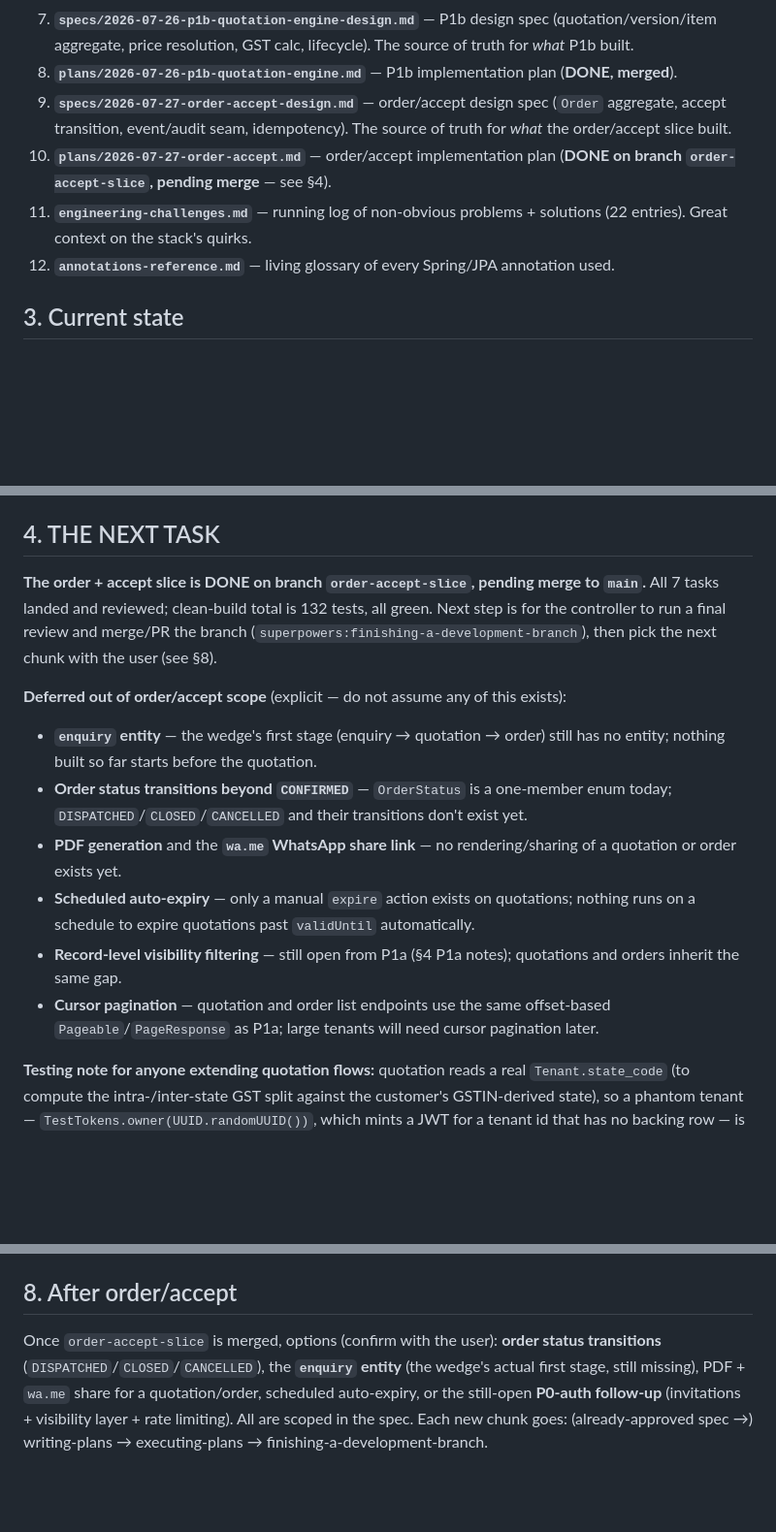
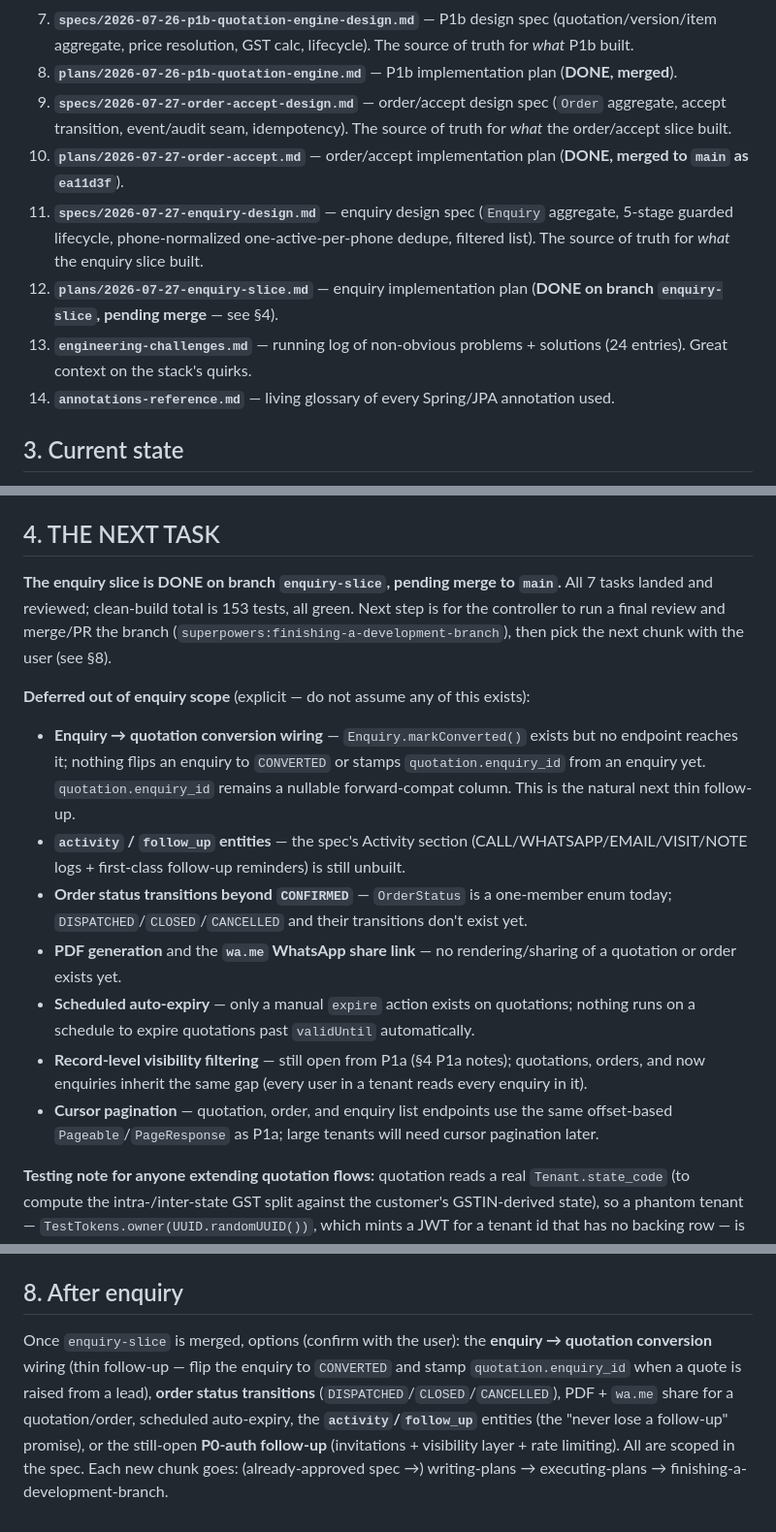
Before and after one commit to divyam-agarwal/eazy-crm, a Markdown page: docs/superpowers/HANDOFF.md, 3 parts joined by grey strips. Shown at 97% size. Drawn GitHub-style; blank space fills up the shorter version.

Commit message:
docs(enquiry): update handoff and annotations reference for the enquiry slice
Enquiry slice done on enquiry-slice (153 tests); mark order/accept merged
(ea11d3f). Challenges #23/#24 already logged in-change (Tasks 3/5). Note
JpaSpecificationExecutor/Specification as concepts (not annotations). Refresh
the reading list, deferred list (convert wiring + activity/follow_up now the
head), and the next-chunk options.

```diff
--- a/docs/superpowers/HANDOFF.md
+++ b/docs/superpowers/HANDOFF.md
@@ -26,9 +26,11 @@ All under `docs/superpowers/`:
 7. **`specs/2026-07-26-p1b-quotation-engine-design.md`** — P1b design spec (quotation/version/item aggregate, price resolution, GST calc, lifecycle). The source of truth for *what* P1b built.
 8. **`plans/2026-07-26-p1b-quotation-engine.md`** — P1b implementation plan (**DONE, merged**).
 9. **`specs/2026-07-27-order-accept-design.md`** — order/accept design spec (`Order` aggregate, accept transition, event/audit seam, idempotency). The source of truth for *what* the order/accept slice built.
-10. **`plans/2026-07-27-order-accept.md`** — order/accept implementation plan (**DONE on branch `order-accept-slice`, pending merge** — see §4).
-11. **`engineering-challenges.md`** — running log of non-obvious problems + solutions (22 entries). Great context on the stack's quirks.
-12. **`annotations-reference.md`** — living glossary of every Spring/JPA annotation used.
+10. **`plans/2026-07-27-order-accept.md`** — order/accept implementation plan (**DONE, merged to `main` as `ea11d3f`**).
+11. **`specs/2026-07-27-enquiry-design.md`** — enquiry design spec (`Enquiry` aggregate, 5-stage guarded lifecycle, phone-normalized one-active-per-phone dedupe, filtered list). The source of truth for *what* the enquiry slice built.
+12. **`plans/2026-07-27-enquiry-slice.md`** — enquiry implementation plan (**DONE on branch `enquiry-slice`, pending merge** — see §4).
+13. **`engineering-challenges.md`** — running log of non-obvious problems + solutions (24 entries). Great context on the stack's quirks.
+14. **`annotations-reference.md`** — living glossary of every Spring/JPA annotation used.
 
 ## 3. Current state
 
@@ -51,15 +55,16 @@ All under `docs/superpowers/`:
 
 ## 4. THE NEXT TASK
 
-**The order + accept slice is DONE on branch `order-accept-slice`, pending merge to `main`.** All 7 tasks landed and reviewed; clean-build total is 132 tests, all green. Next step is for the controller to run a final review and merge/PR the branch (`superpowers:finishing-a-development-branch`), then pick the next chunk with the user (see §8).
+**The enquiry slice is DONE on branch `enquiry-slice`, pending merge to `main`.** All 7 tasks landed and reviewed; clean-build total is 153 tests, all green. Next step is for the controller to run a final review and merge/PR the branch (`superpowers:finishing-a-development-branch`), then pick the next chunk with the user (see §8).
 
-**Deferred out of order/accept scope** (explicit — do not assume any of this exists):
-- **`enquiry` entity** — the wedge's first stage (enquiry → quotation → order) still has no entity; nothing built so far starts before the quotation.
+**Deferred out of enquiry scope** (explicit — do not assume any of this exists):
+- **Enquiry → quotation conversion wiring** — `Enquiry.markConverted()` exists but no endpoint reaches it; nothing flips an enquiry to `CONVERTED` or stamps `quotation.enquiry_id` from an enquiry yet. `quotation.enquiry_id` remains a nullable forward-compat column. This is the natural next thin follow-up.
+- **`activity` / `follow_up` entities** — the spec's Activity section (CALL/WHATSAPP/EMAIL/VISIT/NOTE logs + first-class follow-up reminders) is still unbuilt.
 - **Order status transitions beyond `CONFIRMED`** — `OrderStatus` is a one-member enum today; `DISPATCHED`/`CLOSED`/`CANCELLED` and their transitions don't exist yet.
 - **PDF generation** and the **`wa.me` WhatsApp share link** — no rendering/sharing of a quotation or order exists yet.
 - **Scheduled auto-expiry** — only a manual `expire` action exists on quotations; nothing runs on a schedule to expire quotations past `validUntil` automatically.
-- **Record-level visibility filtering** — still open from P1a (§4 P1a notes); quotations and orders inherit the same gap.
-- **Cursor pagination** — quotation and order list endpoints use the same offset-based `Pageable`/`PageResponse` as P1a; large tenants will need cursor pagination later.
+- **Record-level visibility filtering** — still open from P1a (§4 P1a notes); quotations, orders, and now enquiries inherit the same gap (every user in a tenant reads every enquiry in it).
+- **Cursor pagination** — quotation, order, and enquiry list endpoints use the same offset-based `Pageable`/`PageResponse` as P1a; large tenants will need cursor pagination later.
 
 **Testing note for anyone extending quotation flows:** quotation reads a real `Tenant.state_code` (to compute the intra-/inter-state GST split against the customer's GSTIN-derived state), so a phantom tenant — `TestTokens.owner(UUID.randomUUID())`, which mints a JWT for a tenant id that has no backing row — is **not enough** here, even though it's sufficient for RLS-only tables elsewhere in the codebase. Quotation tests use the new `TestTokens.provisionOwner(stateCode)`, which inserts a real `Tenant` row (with the given GST state code) before minting the token. Reach for `provisionOwner` whenever a test path reads anything off the `Tenant` row itself, not just whenever it needs *a* tenant id.
 
@@ -116,6 +121,6 @@ This is **Spring Boot 4.1 + Java 25 + Hibernate 7** — all recent. Watch for:
 - **Money is never `double`** (BigDecimal / NUMERIC / JSON string). P1a got the Java/Postgres side right (`NUMERIC`, `compareTo` not `equals`) but still shipped `BigDecimal` fields on the wire as plain JSON numbers; **P1b closed that gap globally** with `platform.money.BigDecimalStringModule` (challenge #17) — every `BigDecimal`, including P1a's already-shipped fields, now serializes as a JSON string.
 - **Tenant isolation is structural:** never hand-write `WHERE tenant_id`; rely on `@TenantId` + RLS; new entities extend `TenantScopedEntity` or get allowlisted (ArchUnit enforces).
 
-## 8. After order/accept
+## 8. After enquiry
 
-Once `order-accept-slice` is merged, options (confirm with the user): **order status transitions** (`DISPATCHED`/`CLOSED`/`CANCELLED`), the **`enquiry` entity** (the wedge's actual first stage, still missing), PDF + `wa.me` share for a quotation/order, scheduled auto-expiry, or the still-open **P0-auth follow-up** (invitations + visibility layer + rate limiting). All are scoped in the spec. Each new chunk goes: (already-approved spec →) writing-plans → executing-plans → finishing-a-development-branch.
+Once `enquiry-slice` is merged, options (confirm with the user): the **enquiry → quotation conversion** wiring (thin follow-up — flip the enquiry to `CONVERTED` and stamp `quotation.enquiry_id` when a quote is raised from a lead), **order status transitions** (`DISPATCHED`/`CLOSED`/`CANCELLED`), PDF + `wa.me` share for a quotation/order, scheduled auto-expiry, the **`activity`/`follow_up`** entities (the "never lose a follow-up" promise), or the still-open **P0-auth follow-up** (invitations + visibility layer + rate limiting). All are scoped in the spec. Each new chunk goes: (already-approved spec →) writing-plans → executing-plans → finishing-a-development-branch.
```
Also changed, not shown: other parts of docs/superpowers/HANDOFF.md (+6 -4 lines), docs/superpowers/annotations-reference.md (+1 -0 lines).
